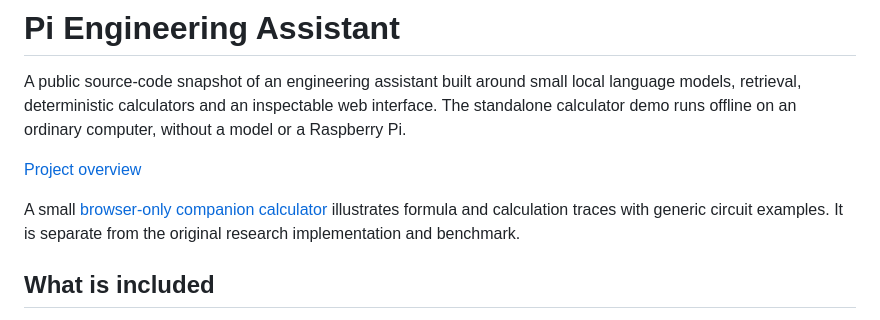
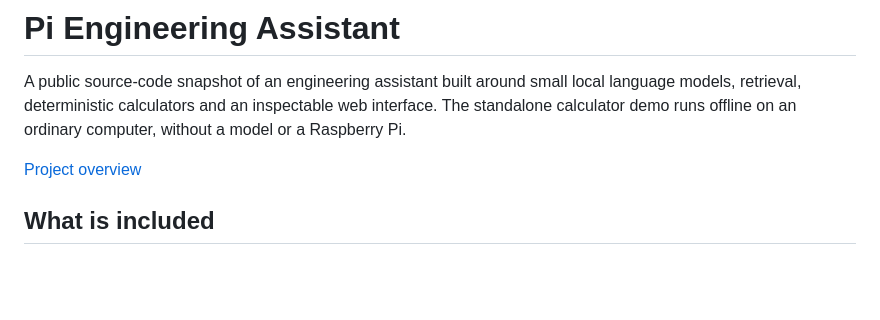
Before and after one commit to philia17/pi-engineering-assistant, a Markdown page: README.md, the part around the change. GitHub-like rendering; blank space fills up the shorter version.

Commit message:
Remove unrelated website calculator reference

```diff
--- a/README.md
+++ b/README.md
@@ -6,8 +6,6 @@ The standalone calculator demo runs offline on an ordinary computer, without a m
 or a Raspberry Pi.
 
 [Project overview](https://philia17.github.io/research/pi-engineering-assistant/)
-
-A small [browser-only companion calculator](https://philia17.github.io/demos/engineering-calculator/) illustrates formula and calculation traces with generic circuit examples. It is separate from the original research implementation and benchmark.
 
 ## What is included
 
```
